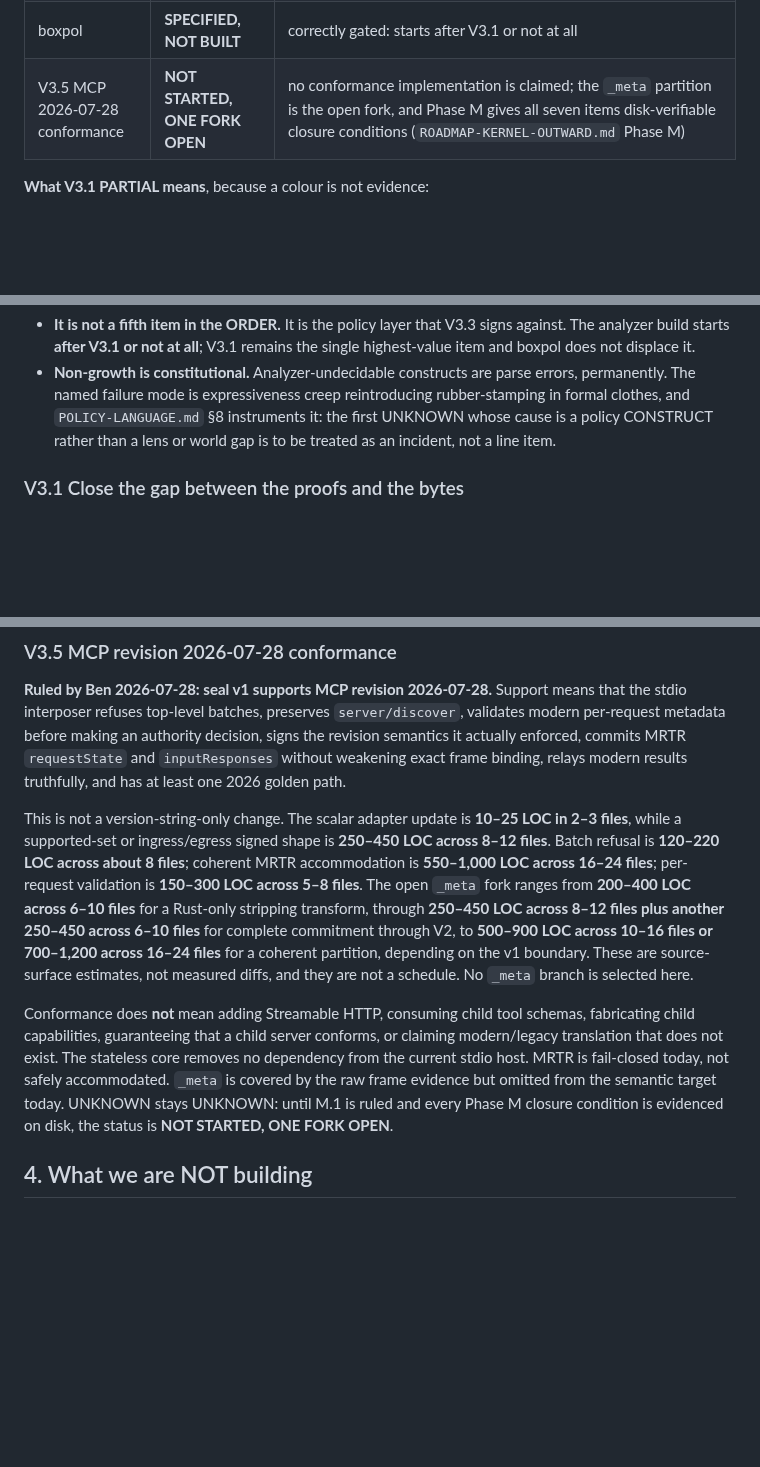
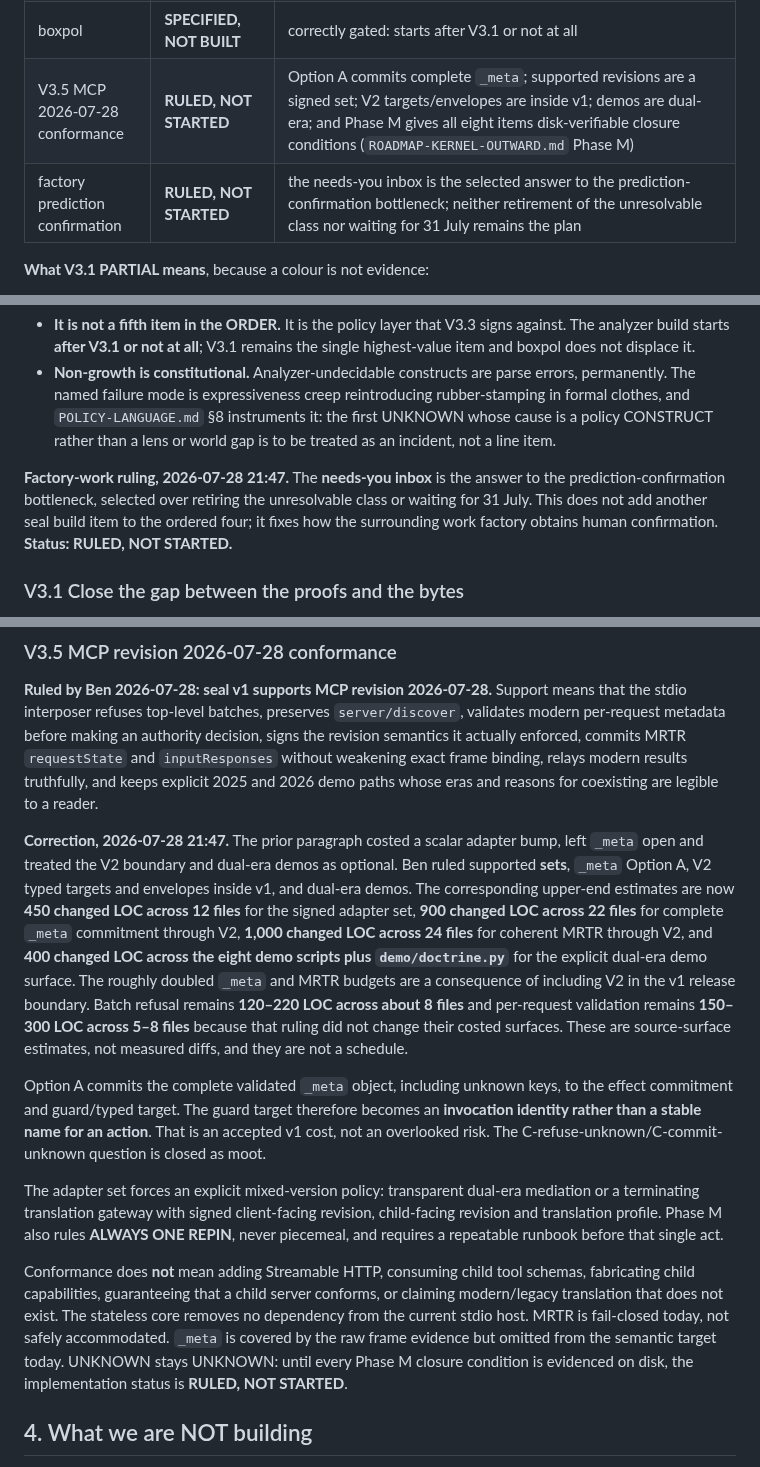
Before and after one commit to velvetmonkey/seal, a Markdown page: docs/NORTH-STAR-V3.md, 3 parts joined by grey strips. Rendered like a GitHub page; blank space fills up the shorter version.

Commit message:
docs: fold Phase M rulings

```diff
--- a/docs/NORTH-STAR-V3.md
+++ b/docs/NORTH-STAR-V3.md
@@ -74,7 +74,8 @@ Last refreshed 2026-07-28.
 | V3.3 one sink end to end | **PARTIAL — FRAMED SUBJECT IN PROGRESS** | position: target discovery is fixed only on unmerged `888187e`; the five approval demos still sign refused v1 records, and a separate approver cannot mint v2 from the current refusal. Queue: finish the ruled framed-subject emission, integrate target discovery, migrate the demos to v2, then rerun the watched mutations and classified demo surface (`ROADMAP-KERNEL-OUTWARD.md` D.2,D.8-D.11) |
 | V3.4 the write-up | **NOT STARTED** | |
 | boxpol | **SPECIFIED, NOT BUILT** | correctly gated: starts after V3.1 or not at all |
-| V3.5 MCP 2026-07-28 conformance | **NOT STARTED, ONE FORK OPEN** | no conformance implementation is claimed; the `_meta` partition is the open fork, and Phase M gives all seven items disk-verifiable closure conditions (`ROADMAP-KERNEL-OUTWARD.md` Phase M) |
+| V3.5 MCP 2026-07-28 conformance | **RULED, NOT STARTED** | Option A commits complete `_meta`; supported revisions are a signed set; V2 targets/envelopes are inside v1; demos are dual-era; and Phase M gives all eight items disk-verifiable closure conditions (`ROADMAP-KERNEL-OUTWARD.md` Phase M) |
+| factory prediction confirmation | **RULED, NOT STARTED** | the needs-you inbox is the selected answer to the prediction-confirmation bottleneck; neither retirement of the unresolvable class nor waiting for 31 July remains the plan |
 
 **What V3.1 PARTIAL means**, because a colour is not evidence:
 
@@ -141,6 +142,12 @@ part of the ruling, not commentary:
   rubber-stamping in formal clothes, and `POLICY-LANGUAGE.md` §8 instruments it: the
   first UNKNOWN whose cause is a policy CONSTRUCT rather than a lens or world gap is
   to be treated as an incident, not a line item.
+
+**Factory-work ruling, 2026-07-28 21:47.** The **needs-you inbox** is the answer to
+the prediction-confirmation bottleneck, selected over retiring the unresolvable
+class or waiting for 31 July. This does not add another seal build item to the
+ordered four; it fixes how the surrounding work factory obtains human
+confirmation. **Status: RULED, NOT STARTED.**
 
 ### V3.1 Close the gap between the proofs and the bytes
 
@@ -258,19 +265,35 @@ means that the stdio interposer refuses top-level batches, preserves
 `server/discover`, validates modern per-request metadata before making an
 authority decision, signs the revision semantics it actually enforced, commits
 MRTR `requestState` and `inputResponses` without weakening exact frame binding,
-relays modern results truthfully, and has at least one 2026 golden path.
+relays modern results truthfully, and keeps explicit 2025 and 2026 demo paths
+whose eras and reasons for coexisting are legible to a reader.
 
-This is not a version-string-only change. The scalar adapter update is **10–25
-LOC in 2–3 files**, while a supported-set or ingress/egress signed shape is
-**250–450 LOC across 8–12 files**. Batch refusal is **120–220 LOC across about
-8 files**; coherent MRTR accommodation is **550–1,000 LOC across 16–24 files**;
-per-request validation is **150–300 LOC across 5–8 files**. The open `_meta`
-fork ranges from **200–400 LOC across 6–10 files** for a Rust-only stripping
-transform, through **250–450 LOC across 8–12 files plus another 250–450 across
-6–10 files** for complete commitment through V2, to **500–900 LOC across
-10–16 files or 700–1,200 across 16–24 files** for a coherent partition,
-depending on the v1 boundary. These are source-surface estimates, not measured
-diffs, and they are not a schedule. No `_meta` branch is selected here.
+**Correction, 2026-07-28 21:47.** The prior paragraph costed a scalar adapter bump,
+left `_meta` open and treated the V2 boundary and dual-era demos as optional.
+Ben ruled supported **sets**, `_meta` Option A, V2 typed targets and envelopes
+inside v1, and dual-era demos. The corresponding upper-end estimates are now
+**450 changed LOC across 12 files** for the signed adapter set, **900 changed
+LOC across 22 files** for complete `_meta` commitment through V2, **1,000
+changed LOC across 24 files** for coherent MRTR through V2, and **400 changed
+LOC across the eight demo scripts plus `demo/doctrine.py`** for the explicit
+dual-era demo surface. The roughly doubled `_meta` and MRTR budgets are a
+consequence of including V2 in the v1 release boundary. Batch refusal remains
+**120–220 LOC across about 8 files** and per-request validation remains
+**150–300 LOC across 5–8 files** because that ruling did not change their
+costed surfaces. These are source-surface estimates, not measured diffs, and
+they are not a schedule.
+
+Option A commits the complete validated `_meta` object, including unknown keys,
+to the effect commitment and guard/typed target. The guard target therefore
+becomes an **invocation identity rather than a stable name for an action**.
+That is an accepted v1 cost, not an overlooked risk. The
+C-refuse-unknown/C-commit-unknown question is closed as moot.
+
+The adapter set forces an explicit mixed-version policy: transparent dual-era
+mediation or a terminating translation gateway with signed client-facing
+revision, child-facing revision and translation profile. Phase M also rules
+**ALWAYS ONE REPIN**, never piecemeal, and requires a repeatable runbook before
+that single act.
 
 Conformance does **not** mean adding Streamable HTTP, consuming child tool
 schemas, fabricating child capabilities, guaranteeing that a child server
@@ -278,8 +301,8 @@ conforms, or claiming modern/legacy translation that does not exist. The
 stateless core removes no dependency from the current stdio host. MRTR is
 fail-closed today, not safely accommodated. `_meta` is covered by the raw frame
 evidence but omitted from the semantic target today. UNKNOWN stays UNKNOWN:
-until M.1 is ruled and every Phase M closure condition is evidenced on disk,
-the status is **NOT STARTED, ONE FORK OPEN**.
+until every Phase M closure condition is evidenced on disk, the implementation
+status is **RULED, NOT STARTED**.
 
 ## 4. What we are NOT building
 
```
Also changed, not shown: docs/META-PARTITION-SPEC.md (+29 -15 lines), docs/ROADMAP-KERNEL-OUTWARD.md (+99 -83 lines).
